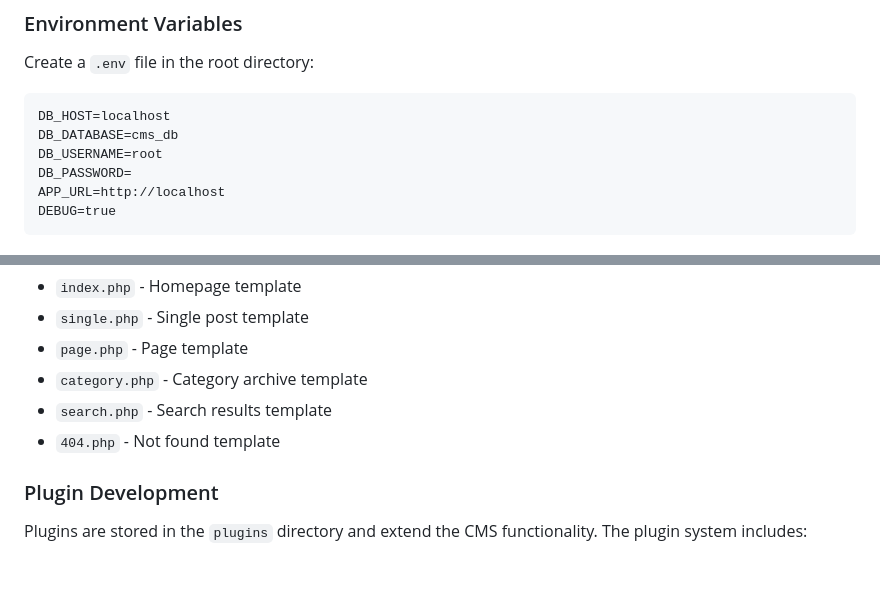
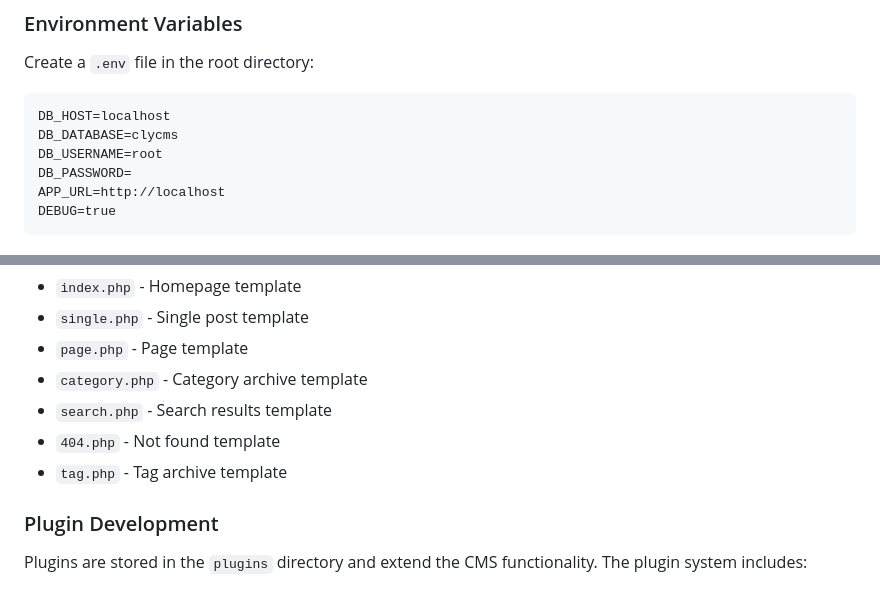
Before and after one commit to sjsiam/clycms, a Markdown page: README.md, 2 parts joined by grey strips. Drawn GitHub-style.

Commit message:
Readme documentation updated

````diff
--- a/README.md
+++ b/README.md
@@ -67,7 +67,7 @@ Create a `.env` file in the root directory:
 
 ```dotenv
 DB_HOST=localhost
-DB_DATABASE=cms_db
+DB_DATABASE=clycms
 DB_USERNAME=root
 DB_PASSWORD=
 APP_URL=http://localhost
@@ -99,6 +99,7 @@ Themes are located in the `themes` directory. Each theme should include:
 - `category.php` - Category archive template
 - `search.php` - Search results template
 - `404.php` - Not found template
+- `tag.php` - Tag archive template
 
 ### Plugin Development
 
````
Also changed, not shown: PLUGIN_SYSTEM_SUMMARY.md (+19 -0 lines), plugins/README.md (+2 -1 lines).
